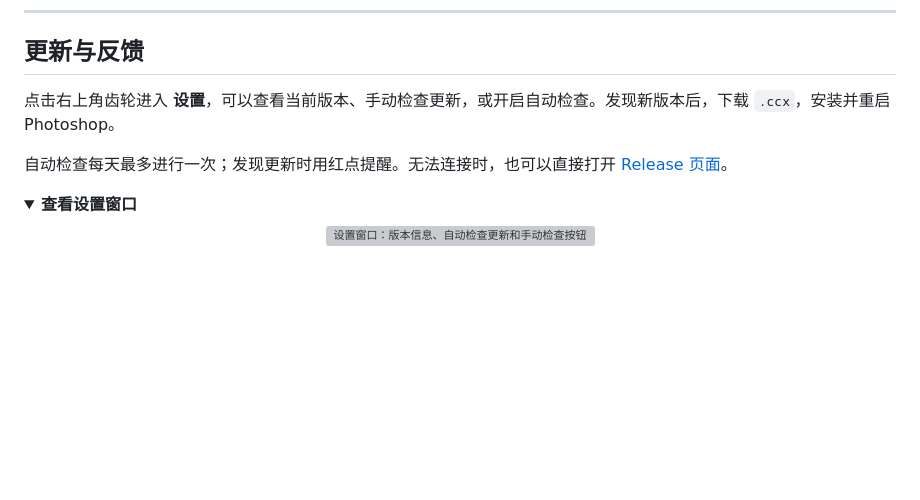
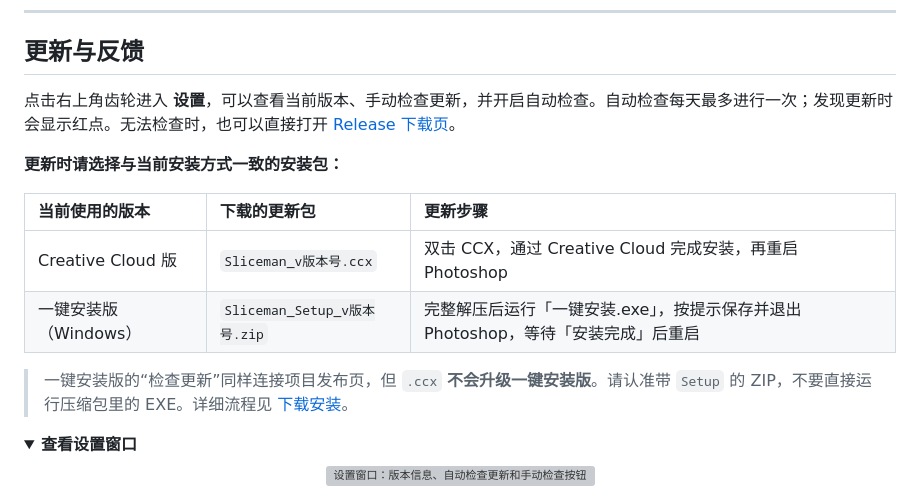
Before and after one commit to dashuaigc/Sliceman, a Markdown page: README.md, the part around the change. Rendered like a GitHub page; folded sections open; blank space fills up the shorter version; grey boxes are pictures that could not be loaded.

Commit message:
docs: synchronize update instructions for both installers

```diff
--- a/README.md
+++ b/README.md
@@ -1011,9 +1011,16 @@ Symbols 的输出框由定位格和内容边界决定，不使用这个开关；
 
 ## 更新与反馈
 
-点击右上角齿轮进入 **设置**，可以查看当前版本、手动检查更新，或开启自动检查。发现新版本后，下载 `.ccx`，安装并重启 Photoshop。
+点击右上角齿轮进入 **设置**，可以查看当前版本、手动检查更新，并开启自动检查。自动检查每天最多进行一次；发现更新时会显示红点。无法检查时，也可以直接打开 [Release 下载页](https://github.com/dashuaigc/Sliceman/releases/latest)。
 
-自动检查每天最多进行一次；发现更新时用红点提醒。无法连接时，也可以直接打开 [Release 页面](https://github.com/dashuaigc/Sliceman/releases)。
+**更新时请选择与当前安装方式一致的安装包：**
+
+| 当前使用的版本 | 下载的更新包 | 更新步骤 |
+| :--- | :--- | :--- |
+| Creative Cloud 版 | `Sliceman_v版本号.ccx` | 双击 CCX，通过 Creative Cloud 完成安装，再重启 Photoshop |
+| 一键安装版（Windows） | `Sliceman_Setup_v版本号.zip` | 完整解压后运行「一键安装.exe」，按提示保存并退出 Photoshop，等待「安装完成」后重启 |
+
+> 一键安装版的“检查更新”同样连接项目发布页，但 `.ccx` **不会升级一键安装版**。请认准带 `Setup` 的 ZIP，不要直接运行压缩包里的 EXE。详细流程见 [下载安装](#start)。
 
 <details>
 <summary><strong>查看设置窗口</strong></summary>
```
